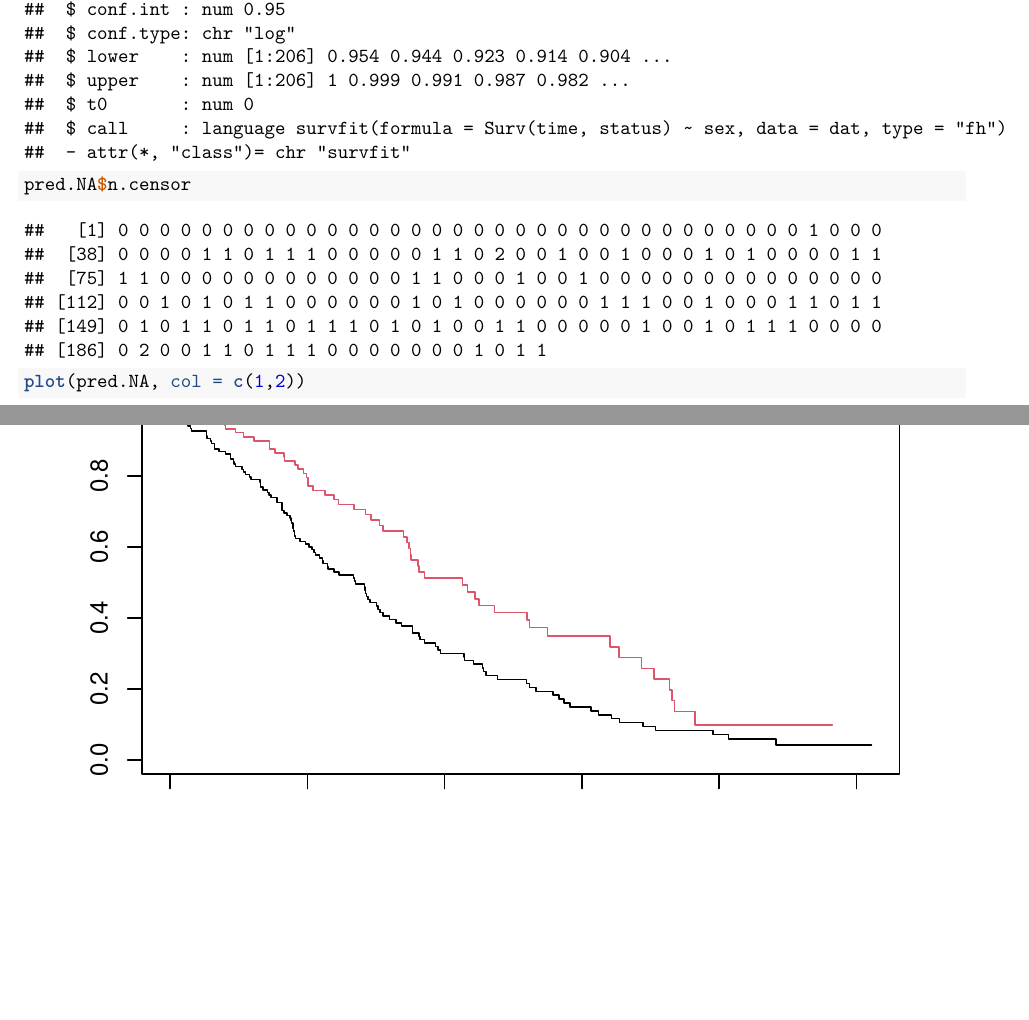
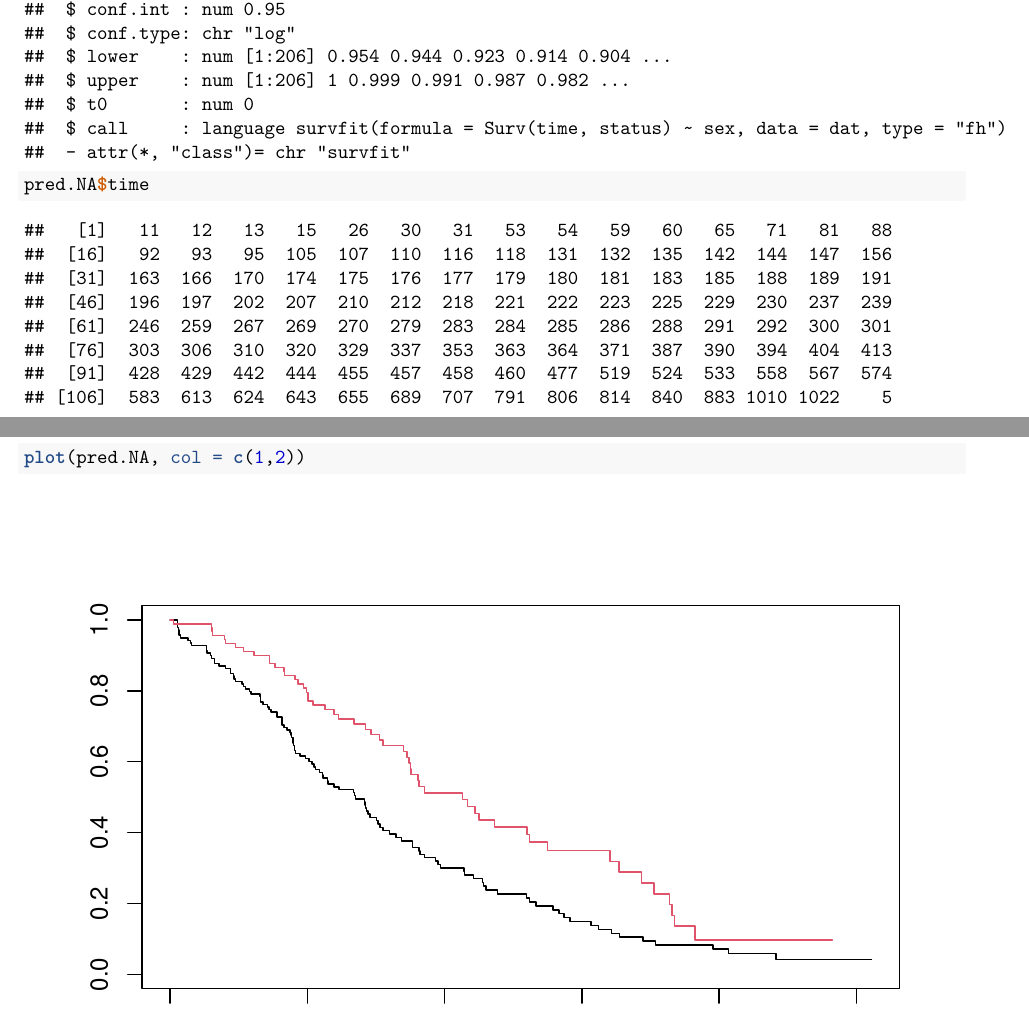
Before and after one commit to satish1301/Survival-Analysis, an R Markdown document (CPH-predicting-survival.Rmd): two parts of pages 1 and 2 of 5, joined at a grey line, cut so that both start at the same text, the shorter picture padded with empty space. Rendered offline with R 4.5, knitr and Pandoc, then LaTeX, with nearby package versions.

Commit message:
fifth Commit

````diff
--- a/CPH-predicting-survival.Rmd
+++ b/CPH-predicting-survival.Rmd
@@ -16,7 +16,7 @@ dat$sex <- factor(dat$sex)
 pred.NA <- survfit(Surv(time, status) ~ sex, data = dat, type = "fh")
 pred.NA
 str(pred.NA)
-pred.NA$n.censor
+pred.NA$time
 plot(pred.NA, col = c(1,2))
 ```
 
````
